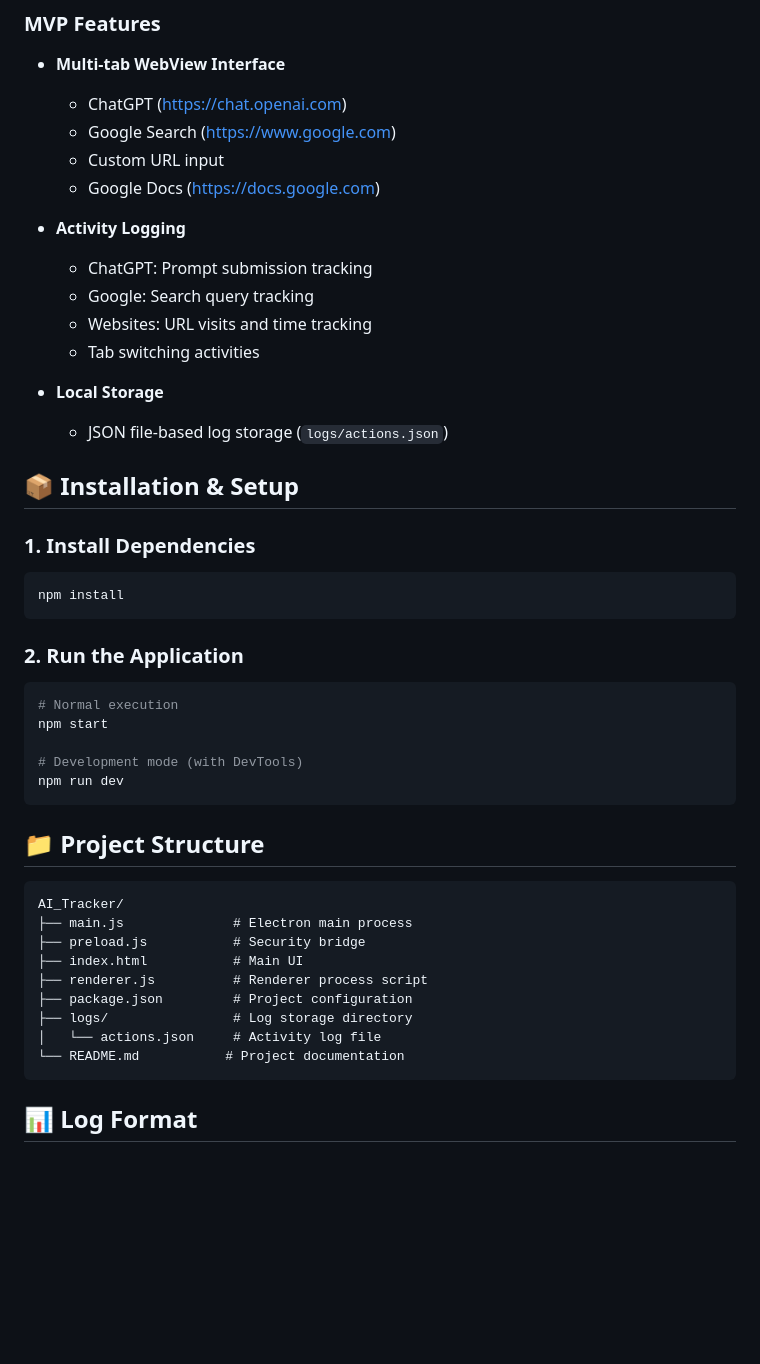
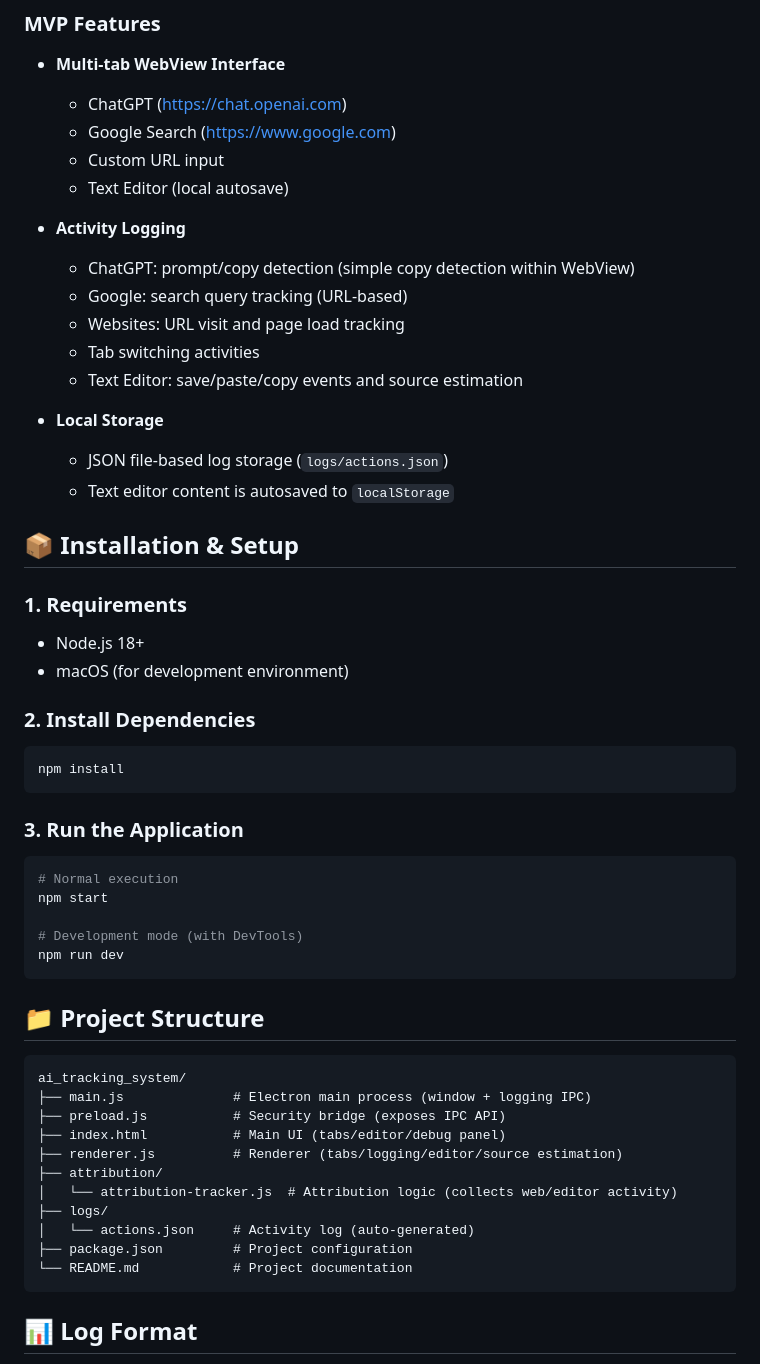
Before and after one commit to LeannaJ/ai-tracking-system, a Markdown page: README.md, the part around the change printed below. Drawn GitHub-style; blank space fills up the shorter version.

````diff
--- a/README.md
+++ b/README.md
@@ -9,25 +9,31 @@ A desktop application built with ElectronJS that tracks the research and writing
   - ChatGPT (https://chat.openai.com)
   - Google Search (https://www.google.com)
   - Custom URL input
-  - Google Docs (https://docs.google.com)
+  - Text Editor (local autosave)
 
 - **Activity Logging**
-  - ChatGPT: Prompt submission tracking
-  - Google: Search query tracking
-  - Websites: URL visits and time tracking
+  - ChatGPT: prompt/copy detection (simple copy detection within WebView)
+  - Google: search query tracking (URL-based)
+  - Websites: URL visit and page load tracking
   - Tab switching activities
+  - Text Editor: save/paste/copy events and source estimation
 
 - **Local Storage**
   - JSON file-based log storage (`logs/actions.json`)
+  - Text editor content is autosaved to `localStorage`
 
 ## 📦 Installation & Setup
 
-### 1. Install Dependencies
+### 1. Requirements
+- Node.js 18+
+- macOS (for development environment)
+
+### 2. Install Dependencies
 ```bash
 npm install
 ```
 
-### 2. Run the Application
+### 3. Run the Application
 ```bash
 # Normal execution
 npm start
@@ -39,15 +45,17 @@ npm run dev
 ## 📁 Project Structure
 
 ```
-AI_Tracker/
-├── main.js              # Electron main process
-├── preload.js           # Security bridge
-├── index.html           # Main UI
-├── renderer.js          # Renderer process script
+ai_tracking_system/
+├── main.js              # Electron main process (window + logging IPC)
+├── preload.js           # Security bridge (exposes IPC API)
+├── index.html           # Main UI (tabs/editor/debug panel)
+├── renderer.js          # Renderer (tabs/logging/editor/source estimation)
+├── attribution/
+│   └── attribution-tracker.js  # Attribution logic (collects web/editor activity)
+├── logs/
+│   └── actions.json     # Activity log (auto-generated)
 ├── package.json         # Project configuration
-├── logs/                # Log storage directory
-│   └── actions.json     # Activity log file
-└── README.md           # Project documentation
+└── README.md            # Project documentation
 ```
 
 ## 📊 Log Format
````
Also changed, not shown: other parts of README.md (+43 -15 lines), public/1.png (added), public/2.png (added), public/3.png (added), public/4.png (added), public/5.png (added).
